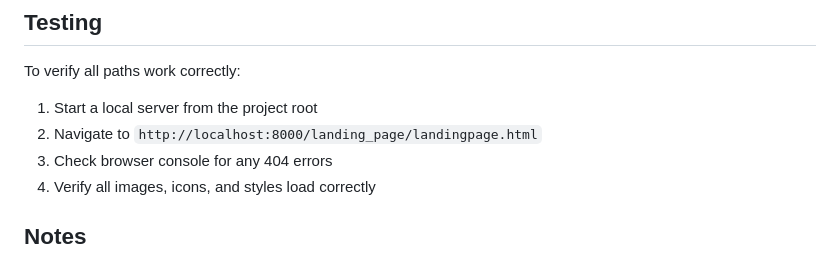
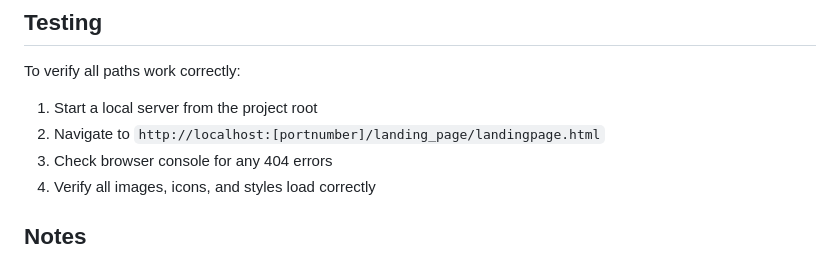
Before and after one commit to NithishKumarSl/AAA_ortho_web, a Markdown page: landing_page/PATHS.md, the part around the change. GitHub-like rendering.

Commit message:
portnumber

```diff
--- a/landing_page/PATHS.md
+++ b/landing_page/PATHS.md
@@ -82,7 +82,7 @@ When components are loaded via `innerHTML`, the browser resolves relative URLs b
 To verify all paths work correctly:
 
 1. Start a local server from the project root
-2. Navigate to `http://localhost:8000/landing_page/landingpage.html`
+2. Navigate to `http://localhost:[portnumber]/landing_page/landingpage.html`
 3. Check browser console for any 404 errors
 4. Verify all images, icons, and styles load correctly
 
```
